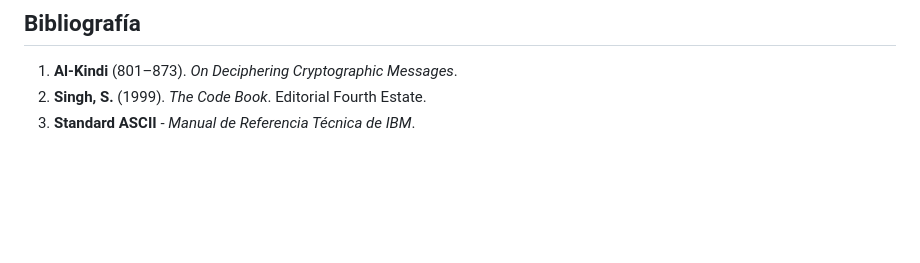
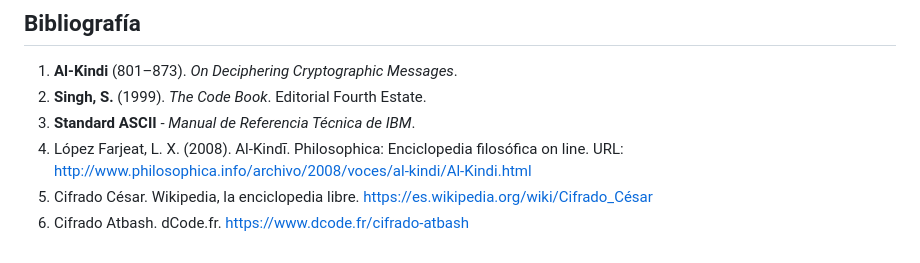
Before and after one commit to Ramades/Cifrado-proyect, a Markdown page: README.md, the part around the change. Drawn GitHub-style; blank space fills up the shorter version.

Commit message:
Add references to Al-Kindī and cipher methods

```diff
--- a/README.md
+++ b/README.md
@@ -71,3 +71,6 @@ Sin embargo, la historia de la criptografía nos enseña que la seguridad es una
 1.  **Al-Kindi** (801–873). *On Deciphering Cryptographic Messages*.
 2.  **Singh, S.** (1999). *The Code Book*. Editorial Fourth Estate.
 3.  **Standard ASCII** - *Manual de Referencia Técnica de IBM*.
+4.  López Farjeat, L. X. (2008). Al-Kindī. Philosophica: Enciclopedia filosófica on line. URL: http://www.philosophica.info/archivo/2008/voces/al-kindi/Al-Kindi.html
+5.  Cifrado César. Wikipedia, la enciclopedia libre. https://es.wikipedia.org/wiki/Cifrado_César
+6.  Cifrado Atbash. dCode.fr. https://www.dcode.fr/cifrado-atbash
```
